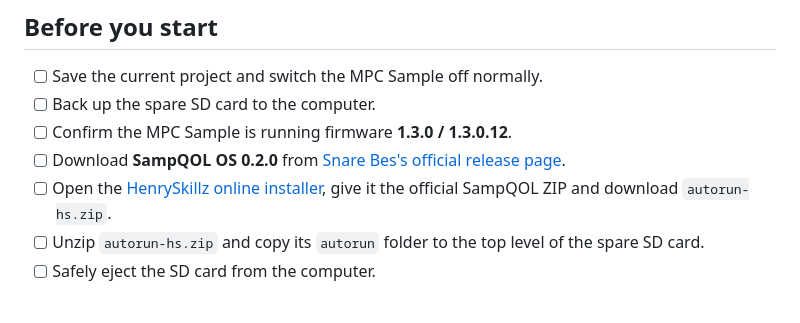
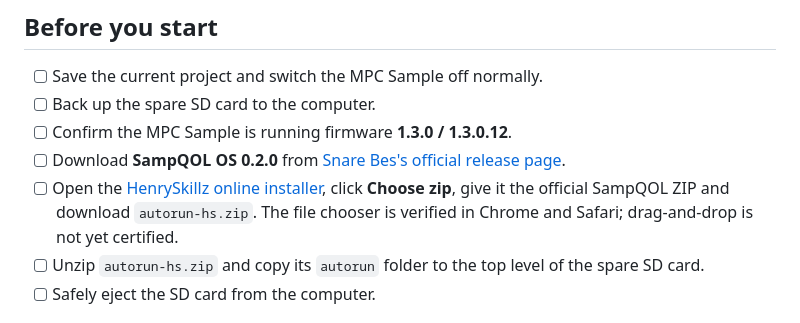
Before and after one commit to Holla-Back-Entertainment/henryskillz-mpc-sample-mod-kit, a Markdown page: docs/BOOT-TEST.md, the part around the change. Rendered like a GitHub page.

```diff
--- a/docs/BOOT-TEST.md
+++ b/docs/BOOT-TEST.md
@@ -8,7 +8,7 @@ Use a **spare exFAT SD card**. Do not use your main card for this first test.
 - [ ] Back up the spare SD card to the computer.
 - [ ] Confirm the MPC Sample is running firmware **1.3.0 / 1.3.0.12**.
 - [ ] Download **SampQOL OS 0.2.0** from [Snare Bes's official release page](https://github.com/snarebes/SampQOL-OS/releases).
-- [ ] Open the [HenrySkillz online installer](https://hmukhwana.github.io/henryskillz-mpc-sample-mod-kit/install/), give it the official SampQOL ZIP and download `autorun-hs.zip`.
+- [ ] Open the [HenrySkillz online installer](https://hmukhwana.github.io/henryskillz-mpc-sample-mod-kit/install/), click **Choose zip**, give it the official SampQOL ZIP and download `autorun-hs.zip`. The file chooser is verified in Chrome and Safari; drag-and-drop is not yet certified.
 - [ ] Unzip `autorun-hs.zip` and copy its `autorun` folder to the top level of the spare SD card.
 - [ ] Safely eject the SD card from the computer.
 
```
Also changed, not shown: README.md (+10 -0 lines), docs/INSTALL-GUIDE.md (+23 -2 lines), assets/screens/eq-page-grid.png (added), assets/screens/henryskillz-splash.png (added), assets/screens/hs-bus-compressor.png (added), assets/screens/hs-channel-strip.png (added), assets/screens/hs-effects-list.png (added), assets/screens/hs-para-eq.png (added).
